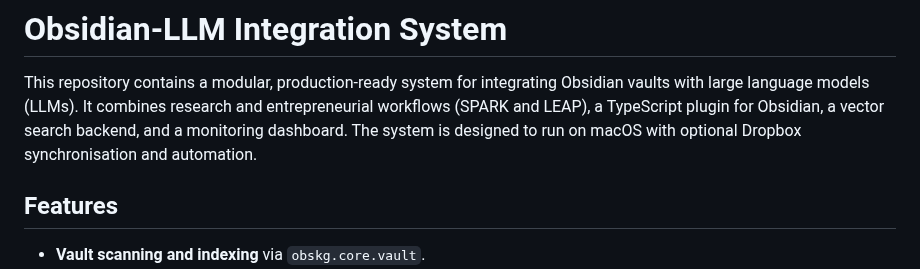
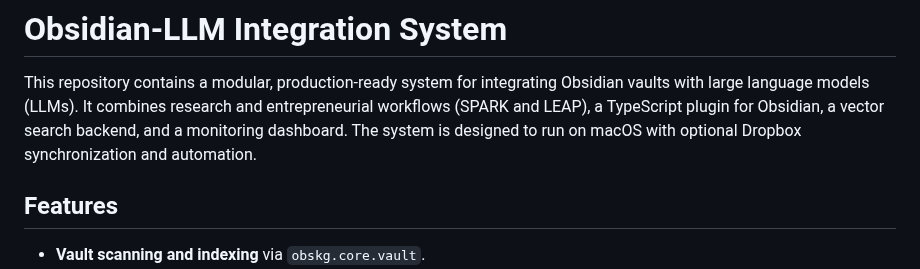
Before and after one commit to xiaolong-y/obsidianRAG, a Markdown page: README.md, the part around the change. GitHub-like rendering.

```diff
--- a/README.md
+++ b/README.md
@@ -5,7 +5,7 @@ integrating Obsidian vaults with large language models (LLMs).  It
 combines research and entrepreneurial workflows (SPARK and LEAP), a
 TypeScript plugin for Obsidian, a vector search backend, and a
 monitoring dashboard.  The system is designed to run on macOS with
-optional Dropbox synchronisation and automation.
+optional Dropbox synchronization and automation.
 
 ## Features
 
```
